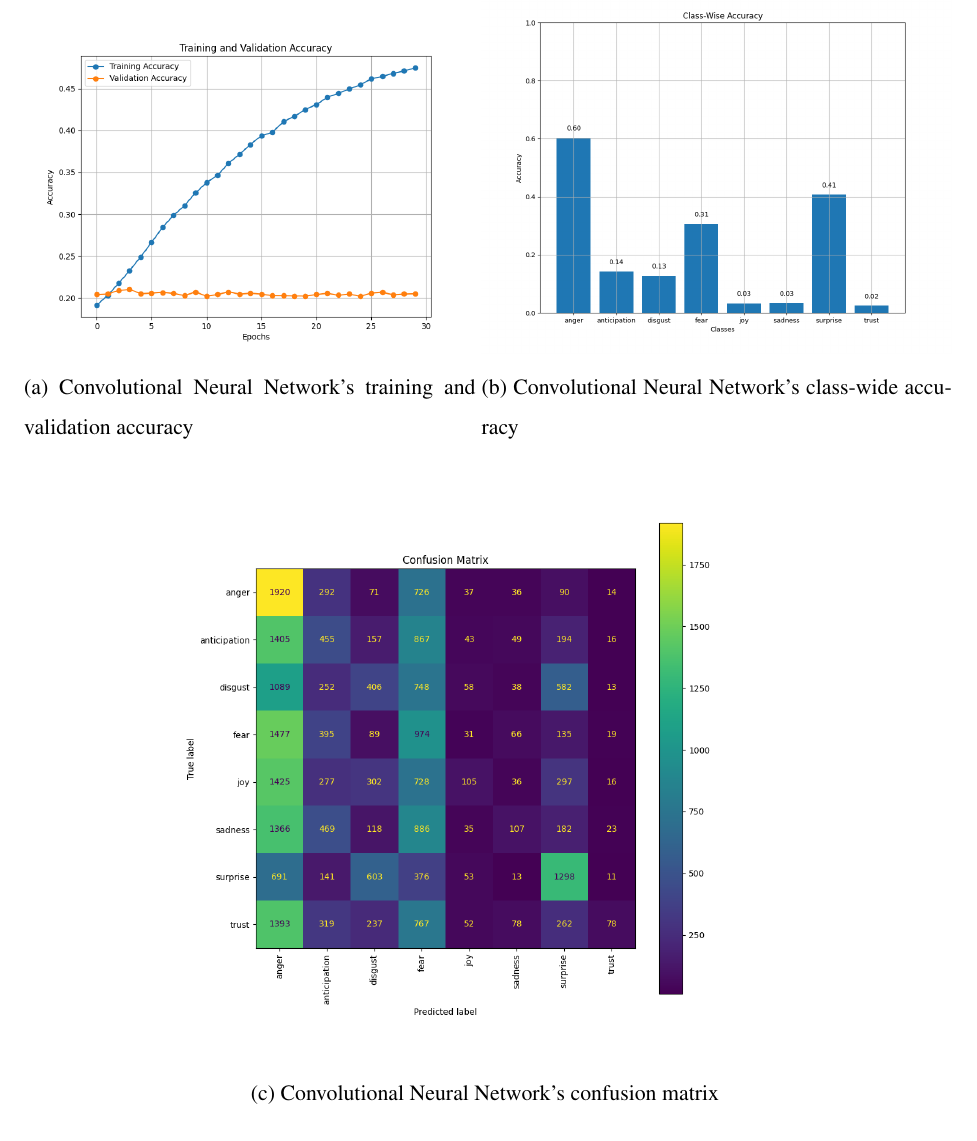
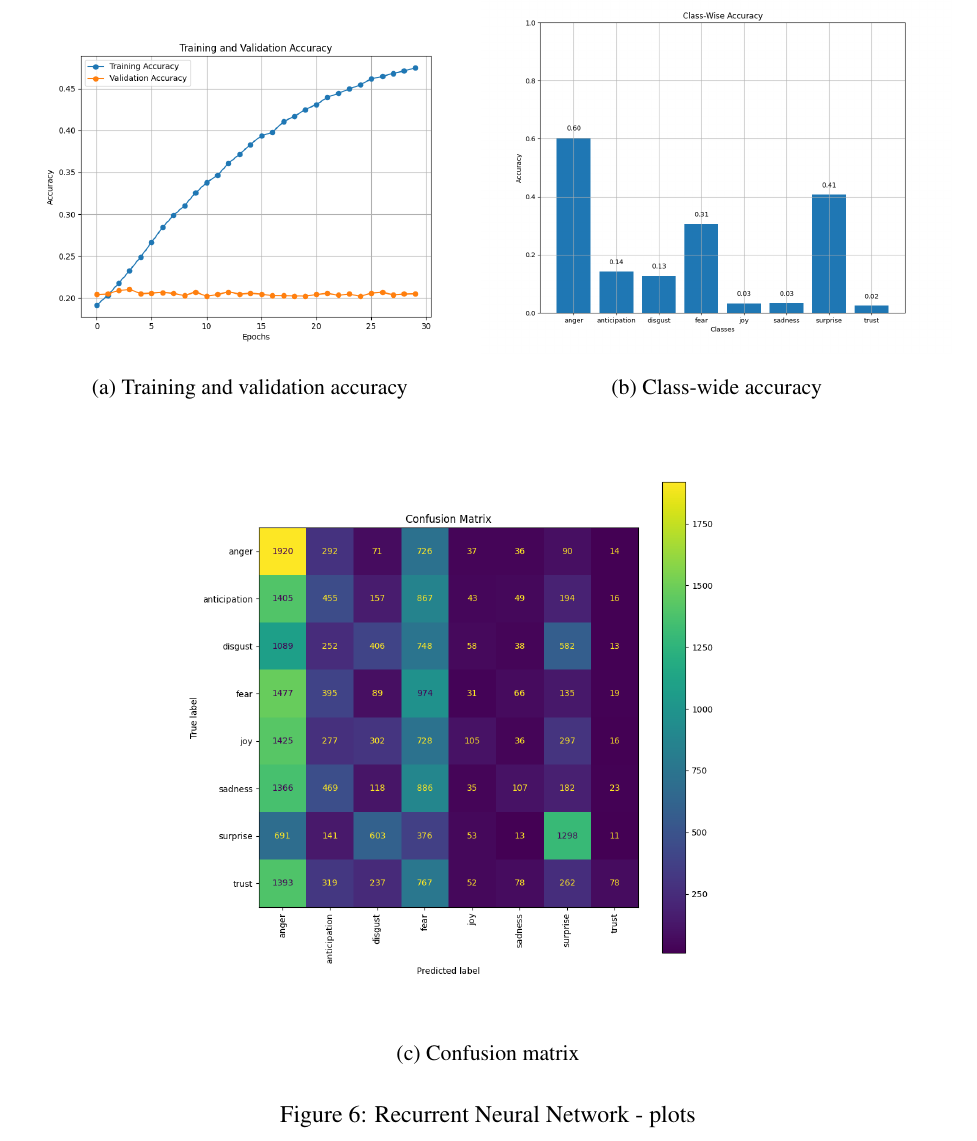
Before and after one commit to ChefBB/TA_project, a LaTeX document (report/Relazione.tex, which reads report/results.tex): part of page 10 of 14, cut at the place of the change. Compiled offline with pdfLaTeX.

Commit message:
adjustments

```diff
--- a/report/results.tex
+++ b/report/results.tex
@@ -137,19 +138,20 @@ performances for the recurrent architecture.
     \centering
     \begin{subfigure}{0.48\textwidth}
         \includegraphics[width=\textwidth]{pictures/cnn_accuracy.png}
-        \caption{Convolutional Neural Network's training and validation accuracy}
+        \caption{Training and validation accuracy}
         \label{fig:rnn_train_val_acc}
     \end{subfigure}
     \begin{subfigure}{0.5\textwidth}
         \includegraphics[width=\textwidth]{pictures/cnn_class_accuracy.png}
-        \caption{Convolutional Neural Network's class-wide accuracy}
+        \caption{Class-wide accuracy}
         \label{fig:rnn_classacc}
     \end{subfigure}
     \begin{subfigure}{0.65\textwidth}
         \includegraphics[width=\textwidth]{pictures/cnn_confusion_matrix.png}
-        \caption{Convolutional Neural Network's confusion matrix}
+        \caption{Confusion matrix}
         \label{fig:rnn_confmatr}
     \end{subfigure}
+    \caption{Recurrent Neural Network - plots}
     \label{fig:rnn_performances}
 \end{figure}
 % \begin{figure}[H]
```
Also changed, not shown: report/discussion.tex (+2 -2 lines), report/Relazione.pdf, report/results.tex (7 more changed lines), 5 other files.
